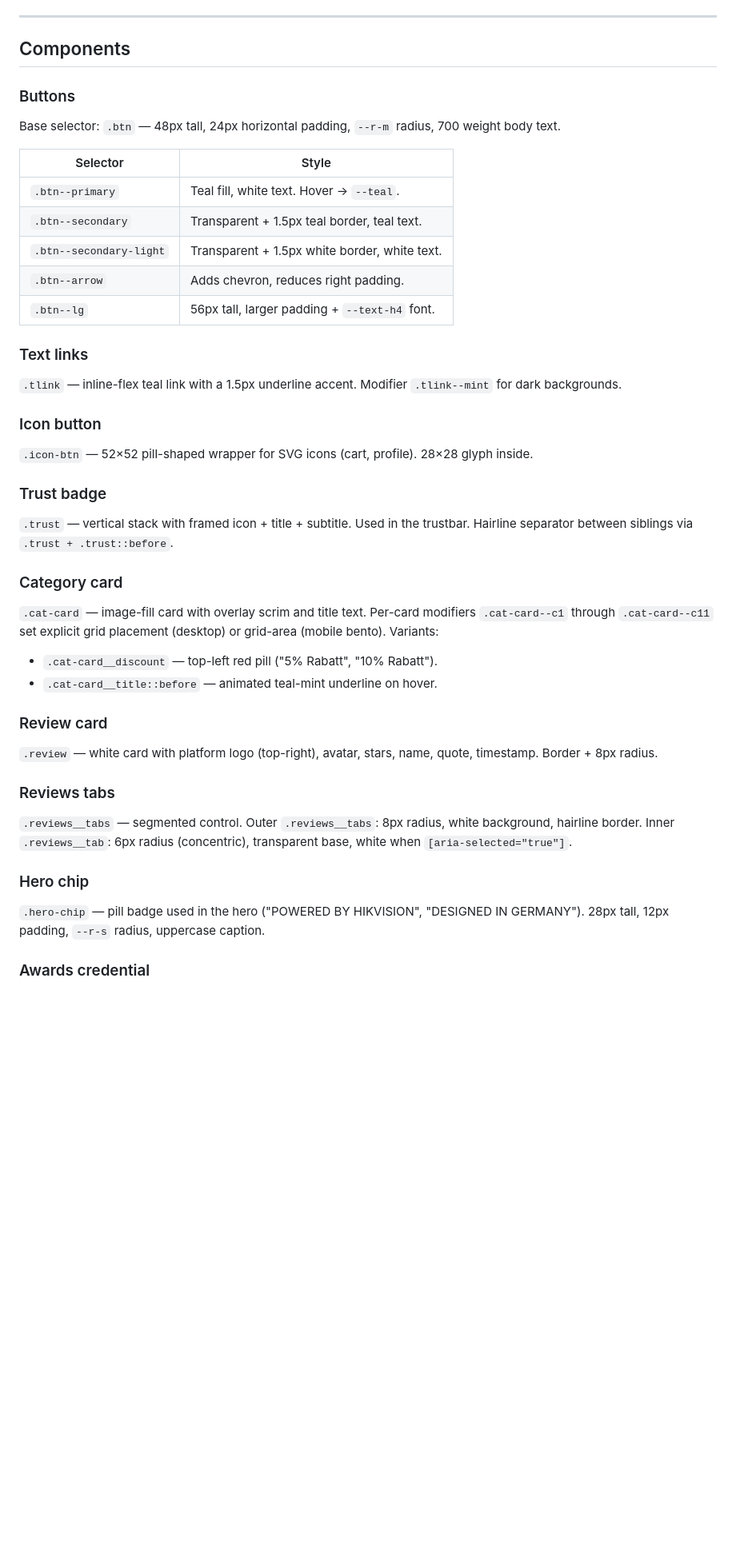
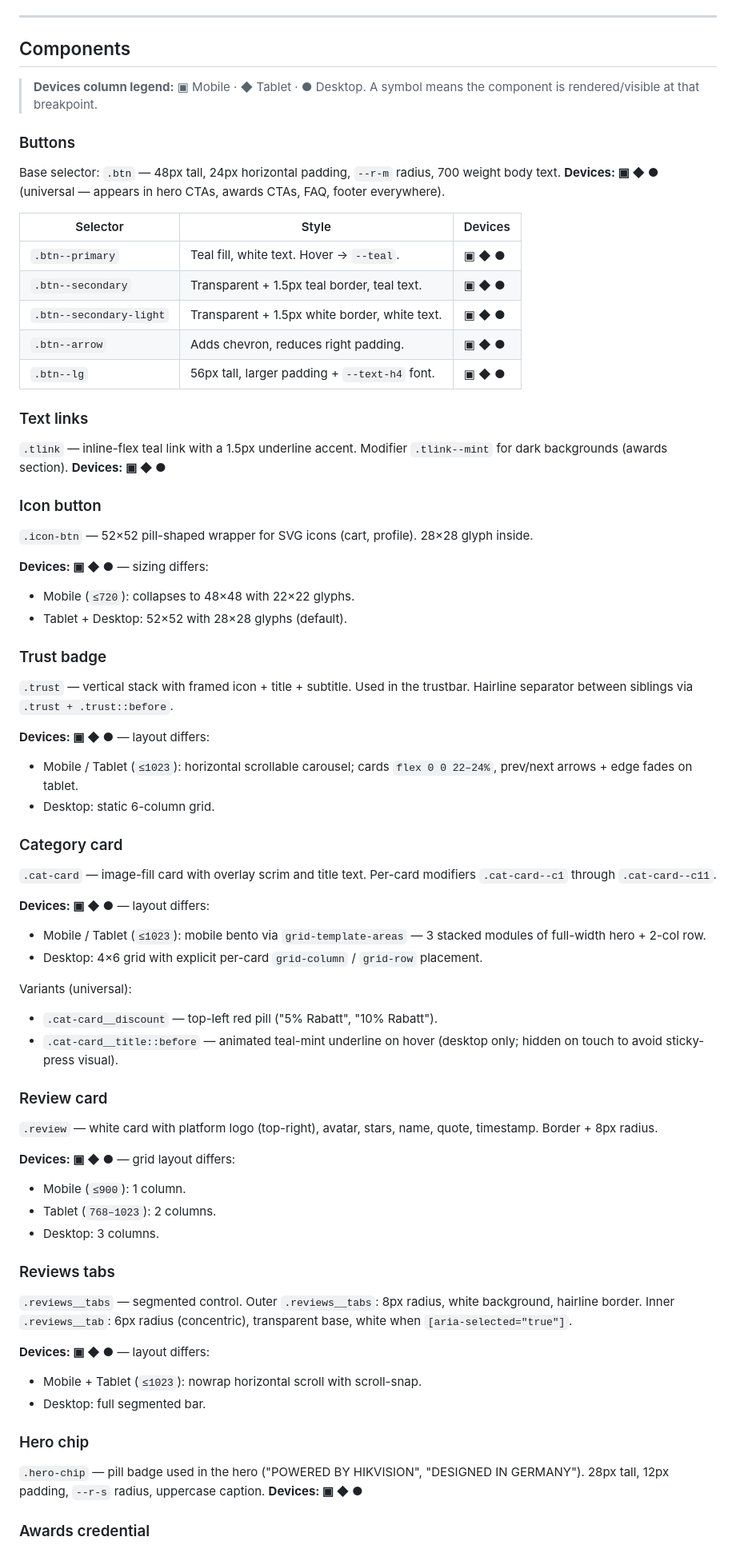
Before and after one commit to SabaVafa/metzler-homepage, a Markdown page: COMPONENTS.md, the part around one of its changes. Shown at 80% size. GitHub-like rendering; blank space fills up the shorter version.

Commit message:
docs: annotate each component with its target devices
Added device-usage labels (▣ Mobile · ◆ Tablet · ● Desktop) to
every component entry in COMPONENTS.md. Also documented the
per-device sizing and layout differences for:
- .icon-btn (48 vs 52 sizing)
- .trust (carousel vs grid)
- .cat-card (bento vs explicit grid placement)
- .review (1 / 2 / 3 col)
- .reviews__tabs (scroll vs segmented)
- .awards__credential (88 / 128 / 148 badge sizes)

Co-Authored-By: Claude Opus 4.7 (1M context) <noreply@anthropic.com>

```diff
--- a/COMPONENTS.md
+++ b/COMPONENTS.md
@@ -119,47 +119,72 @@ Container side-padding: `clamp(24px, 4vw, 56px)` (tightens at narrow viewports).
 
 ## Components
 
+> **Devices column legend:** ▣ Mobile · ◆ Tablet · ● Desktop. A symbol means the component is rendered/visible at that breakpoint.
+
 ### Buttons
 
-Base selector: `.btn` — 48px tall, 24px horizontal padding, `--r-m` radius, 700 weight body text.
+Base selector: `.btn` — 48px tall, 24px horizontal padding, `--r-m` radius, 700 weight body text. **Devices: ▣ ◆ ●** (universal — appears in hero CTAs, awards CTAs, FAQ, footer everywhere).
 
-| Selector                | Style                                            |
-| ----------------------- | ------------------------------------------------ |
-| `.btn--primary`         | Teal fill, white text. Hover → `--teal`.         |
-| `.btn--secondary`       | Transparent + 1.5px teal border, teal text.      |
-| `.btn--secondary-light` | Transparent + 1.5px white border, white text.    |
-| `.btn--arrow`           | Adds chevron, reduces right padding.             |
-| `.btn--lg`              | 56px tall, larger padding + `--text-h4` font.    |
+| Selector                | Style                                            | Devices  |
+| ----------------------- | ------------------------------------------------ | -------- |
+| `.btn--primary`         | Teal fill, white text. Hover → `--teal`.         | ▣ ◆ ●    |
+| `.btn--secondary`       | Transparent + 1.5px teal border, teal text.      | ▣ ◆ ●    |
+| `.btn--secondary-light` | Transparent + 1.5px white border, white text.    | ▣ ◆ ●    |
+| `.btn--arrow`           | Adds chevron, reduces right padding.             | ▣ ◆ ●    |
+| `.btn--lg`              | 56px tall, larger padding + `--text-h4` font.    | ▣ ◆ ●    |
 
 ### Text links
 
-`.tlink` — inline-flex teal link with a 1.5px underline accent. Modifier `.tlink--mint` for dark backgrounds.
+`.tlink` — inline-flex teal link with a 1.5px underline accent. Modifier `.tlink--mint` for dark backgrounds (awards section). **Devices: ▣ ◆ ●**
 
 ### Icon button
 
 `.icon-btn` — 52×52 pill-shaped wrapper for SVG icons (cart, profile). 28×28 glyph inside.
 
+**Devices: ▣ ◆ ●** — sizing differs:
+- Mobile (`≤720`): collapses to 48×48 with 22×22 glyphs.
+- Tablet + Desktop: 52×52 with 28×28 glyphs (default).
+
 ### Trust badge
 
 `.trust` — vertical stack with framed icon + title + subtitle. Used in the trustbar. Hairline separator between siblings via `.trust + .trust::before`.
 
+**Devices: ▣ ◆ ●** — layout differs:
+- Mobile / Tablet (`≤1023`): horizontal scrollable carousel; cards `flex 0 0 22–24%`, prev/next arrows + edge fades on tablet.
+- Desktop: static 6-column grid.
+
 ### Category card
 
-`.cat-card` — image-fill card with overlay scrim and title text. Per-card modifiers `.cat-card--c1` through `.cat-card--c11` set explicit grid placement (desktop) or grid-area (mobile bento). Variants:
+`.cat-card` — image-fill card with overlay scrim and title text. Per-card modifiers `.cat-card--c1` through `.cat-card--c11`.
+
+**Devices: ▣ ◆ ●** — layout differs:
+- Mobile / Tablet (`≤1023`): mobile bento via `grid-template-areas` — 3 stacked modules of full-width hero + 2-col row.
+- Desktop: 4×6 grid with explicit per-card `grid-column` / `grid-row` placement.
+
+Variants (universal):
 - `.cat-card__discount` — top-left red pill ("5% Rabatt", "10% Rabatt").
-- `.cat-card__title::before` — animated teal-mint underline on hover.
+- `.cat-card__title::before` — animated teal-mint underline on hover (desktop only; hidden on touch to avoid sticky-press visual).
 
 ### Review card
 
 `.review` — white card with platform logo (top-right), avatar, stars, name, quote, timestamp. Border + 8px radius.
 
+**Devices: ▣ ◆ ●** — grid layout differs:
+- Mobile (`≤900`): 1 column.
+- Tablet (`768–1023`): 2 columns.
+- Desktop: 3 columns.
+
 ### Reviews tabs
 
 `.reviews__tabs` — segmented control. Outer `.reviews__tabs`: 8px radius, white background, hairline border. Inner `.reviews__tab`: 6px radius (concentric), transparent base, white when `[aria-selected="true"]`.
 
+**Devices: ▣ ◆ ●** — layout differs:
+- Mobile + Tablet (`≤1023`): nowrap horizontal scroll with scroll-snap.
+- Desktop: full segmented bar.
+
 ### Hero chip
 
-`.hero-chip` — pill badge used in the hero ("POWERED BY HIKVISION", "DESIGNED IN GERMANY"). 28px tall, 12px padding, `--r-s` radius, uppercase caption.
+`.hero-chip` — pill badge used in the hero ("POWERED BY HIKVISION", "DESIGNED IN GERMANY"). 28px tall, 12px padding, `--r-s` radius, uppercase caption. **Devices: ▣ ◆ ●**
 
 ### Awards credential
 
```
Also changed, not shown: other parts of COMPONENTS.md (+7 -2 lines).
